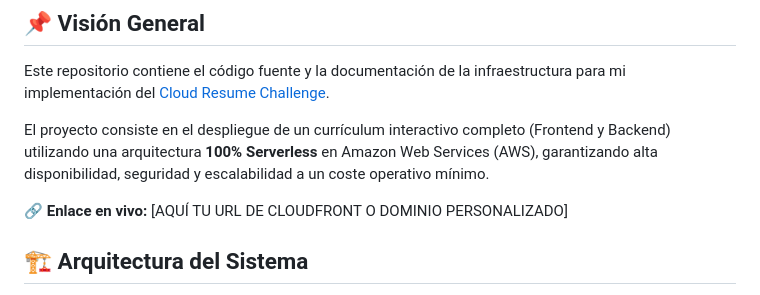
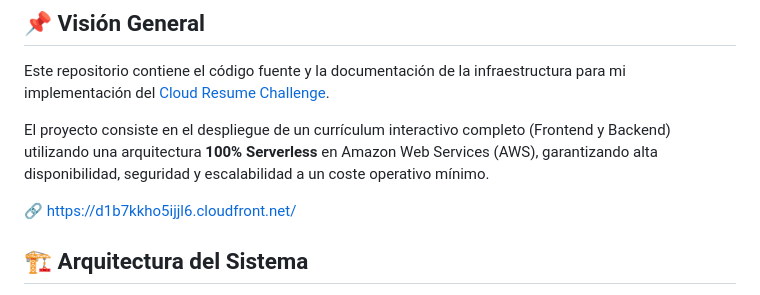
Before and after one commit to oscarfsaav/aws-cloud-portfolio, a Markdown page: 02-cloud-resume-challenge/README.md, the part around one of its changes. Drawn GitHub-style.

Commit message:
Revise README with live link and architecture details
Updated the README.md to include a live link, architecture diagram, and additional future steps for the Cloud Resume Challenge project.

```diff
--- a/02-cloud-resume-challenge/README.md
+++ b/02-cloud-resume-challenge/README.md
@@ -9,7 +9,7 @@ Este repositorio contiene el código fuente y la documentación de la infraestru
 
 El proyecto consiste en el despliegue de un currículum interactivo completo (Frontend y Backend) utilizando una arquitectura **100% Serverless** en Amazon Web Services (AWS), garantizando alta disponibilidad, seguridad y escalabilidad a un coste operativo mínimo.
 
-🔗 **Enlace en vivo:** [AQUÍ TU URL DE CLOUDFRONT O DOMINIO PERSONALIZADO]
+🔗 https://d1b7kkho5ijjl6.cloudfront.net/
 
 ## 🏗️ Arquitectura del Sistema
 
```
Also changed, not shown: other parts of 02-cloud-resume-challenge/README.md (+1 -2 lines).
